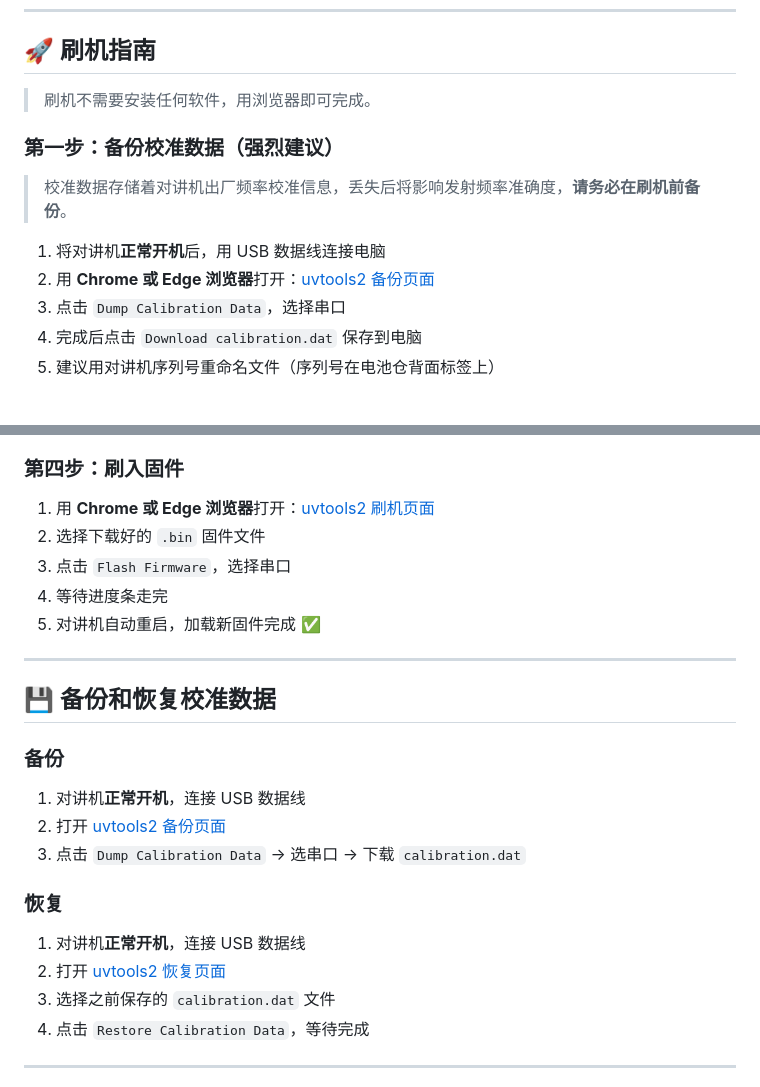
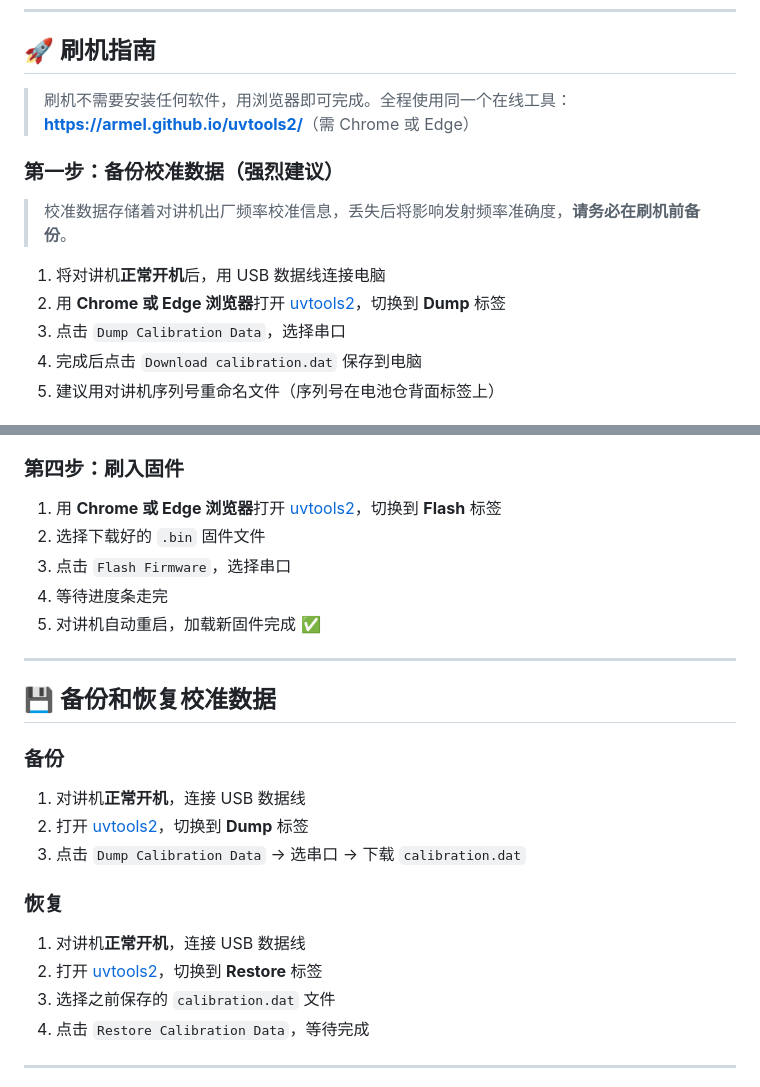
Before and after one commit to hyggx/bafang-firmware, a Markdown page: README.md, 2 parts joined by grey strips. Rendered like a GitHub page.

Commit message:
docs: clarify uvtools2 link text and tool introduction
- Add intro note: same tool used throughout, needs Chrome/Edge
- Replace ambiguous '备份页面/刷机页面/恢复页面' link labels with
  plain 'uvtools2' links annotated with the relevant tab name

```diff
--- a/README.md
+++ b/README.md
@@ -91,14 +91,15 @@
 
 ## 🚀 刷机指南
 
-> 刷机不需要安装任何软件，用浏览器即可完成。
+> 刷机不需要安装任何软件，用浏览器即可完成。全程使用同一个在线工具：
+> **[https://armel.github.io/uvtools2/](https://armel.github.io/uvtools2/)**（需 Chrome 或 Edge）
 
 ### 第一步：备份校准数据（强烈建议）
 
 > 校准数据存储着对讲机出厂频率校准信息，丢失后将影响发射频率准确度，**请务必在刷机前备份**。
 
 1. 将对讲机**正常开机**后，用 USB 数据线连接电脑
-2. 用 **Chrome 或 Edge 浏览器**打开：[uvtools2 备份页面](https://armel.github.io/uvtools2/?mode=dump)
+2. 用 **Chrome 或 Edge 浏览器**打开 [uvtools2](https://armel.github.io/uvtools2/?mode=dump)，切换到 **Dump** 标签
 3. 点击 `Dump Calibration Data`，选择串口
 4. 完成后点击 `Download calibration.dat` 保存到电脑
 5. 建议用对讲机序列号重命名文件（序列号在电池仓背面标签上）
@@ -126,7 +127,7 @@
 
 ### 第四步：刷入固件
 
-1. 用 **Chrome 或 Edge 浏览器**打开：[uvtools2 刷机页面](https://armel.github.io/uvtools2/?mode=flash)
+1. 用 **Chrome 或 Edge 浏览器**打开 [uvtools2](https://armel.github.io/uvtools2/?mode=flash)，切换到 **Flash** 标签
 2. 选择下载好的 `.bin` 固件文件
 3. 点击 `Flash Firmware`，选择串口
 4. 等待进度条走完
@@ -139,13 +140,13 @@
 ### 备份
 
 1. 对讲机**正常开机**，连接 USB 数据线
-2. 打开 [uvtools2 备份页面](https://armel.github.io/uvtools2/?mode=dump)
+2. 打开 [uvtools2](https://armel.github.io/uvtools2/?mode=dump)，切换到 **Dump** 标签
 3. 点击 `Dump Calibration Data` → 选串口 → 下载 `calibration.dat`
 
 ### 恢复
 
 1. 对讲机**正常开机**，连接 USB 数据线
-2. 打开 [uvtools2 恢复页面](https://armel.github.io/uvtools2/?mode=restore)
+2. 打开 [uvtools2](https://armel.github.io/uvtools2/?mode=restore)，切换到 **Restore** 标签
 3. 选择之前保存的 `calibration.dat` 文件
 4. 点击 `Restore Calibration Data`，等待完成
 
```
